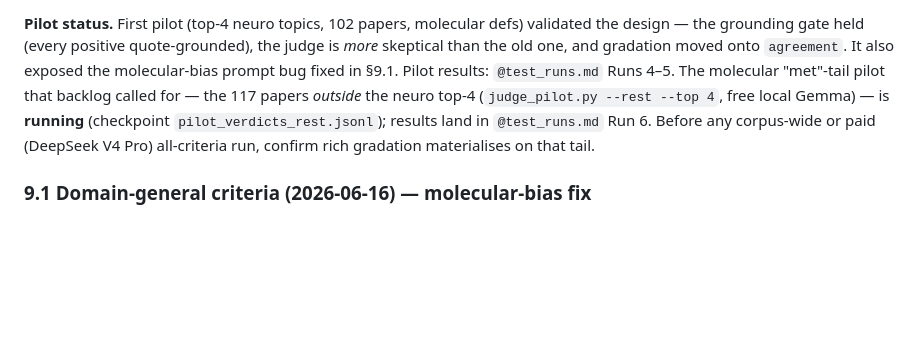
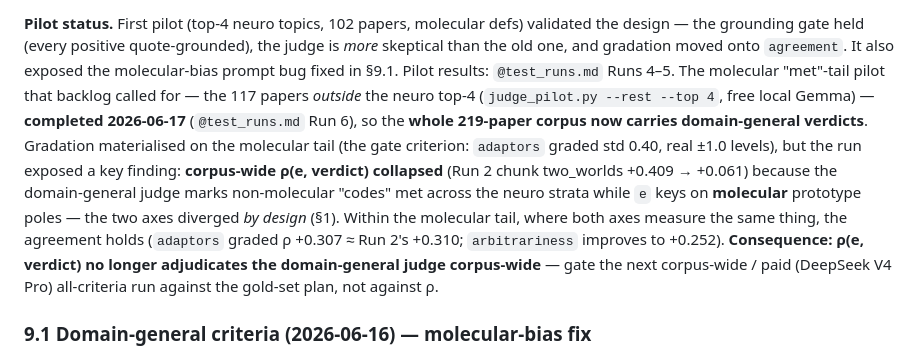
Before and after one commit to gjmulder/code-biology-database, a Markdown page: CLAUDE.md, the part around the change. GitHub-like rendering; blank space fills up the shorter version.

```diff
--- a/CLAUDE.md
+++ b/CLAUDE.md
@@ -307,9 +307,16 @@ design — the grounding gate held (every positive quote-grounded), the judge is
 than the old one, and gradation moved onto `agreement`. It also exposed the molecular-bias
 prompt bug fixed in §9.1. Pilot results: `@test_runs.md` Runs 4–5. The molecular "met"-tail
 pilot that backlog called for — the 117 papers *outside* the neuro top-4 (`judge_pilot.py
---rest --top 4`, free local Gemma) — is **running** (checkpoint `pilot_verdicts_rest.jsonl`);
-results land in `@test_runs.md` Run 6. Before any corpus-wide or paid (DeepSeek V4 Pro)
-all-criteria run, confirm rich gradation materialises on that tail.
+--rest --top 4`, free local Gemma) — **completed 2026-06-17** (`@test_runs.md` Run 6), so the
+**whole 219-paper corpus now carries domain-general verdicts**. Gradation materialised on the
+molecular tail (the gate criterion: `adaptors` graded std 0.40, real ±1.0 levels), but the run
+exposed a key finding: **corpus-wide ρ(e, verdict) collapsed** (Run 2 chunk two_worlds +0.409 →
++0.061) because the domain-general judge marks non-molecular "codes" met across the neuro strata
+while `e` keys on **molecular** prototype poles — the two axes diverged *by design* (§1). Within
+the molecular tail, where both axes measure the same thing, the agreement holds (`adaptors`
+graded ρ +0.307 ≈ Run 2's +0.310; `arbitrariness` improves to +0.252). **Consequence: ρ(e,
+verdict) no longer adjudicates the domain-general judge corpus-wide** — gate the next corpus-wide
+/ paid (DeepSeek V4 Pro) all-criteria run against the gold-set plan, not against ρ.
 
 ### 9.1 Domain-general criteria (2026-06-16) — molecular-bias fix
 The molecular-specific `CRITERIA_DEFS` mechanically rejected every non-molecular paper
```
Also changed, not shown: test_runs.md (+83 -15 lines).
